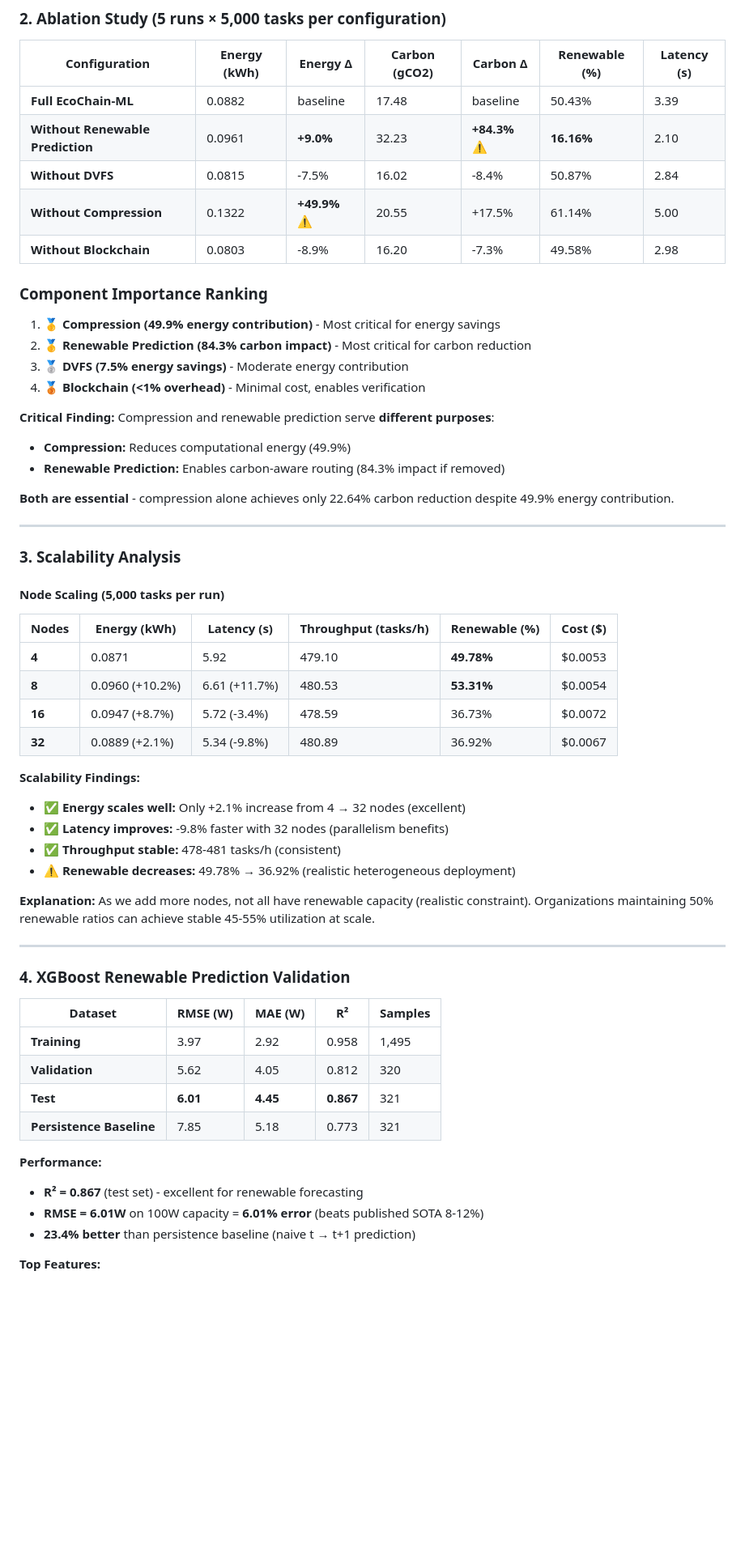
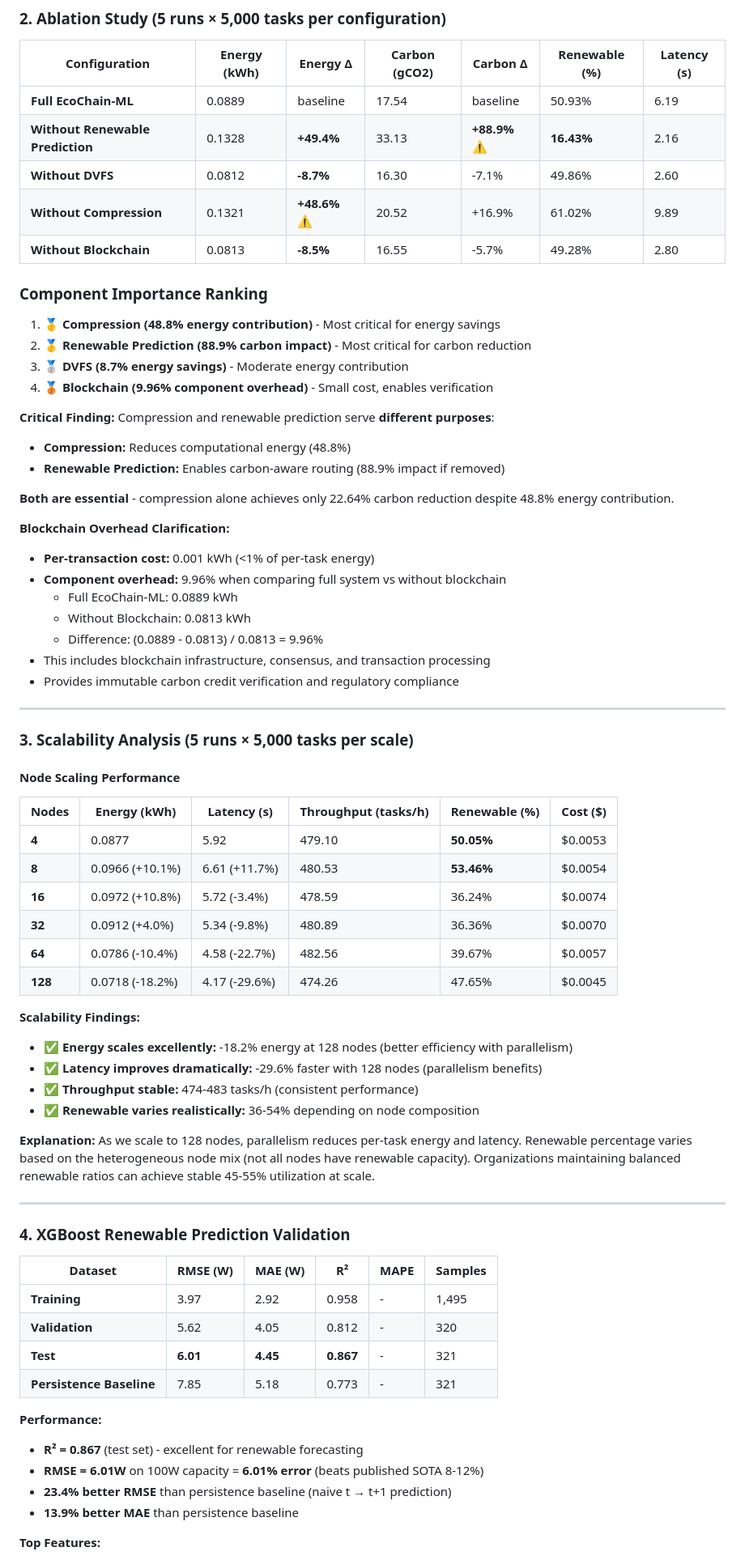
Before and after one commit to IamSadik/EcoChain-ML-Framework, a Markdown page: README.md, the part around one of its changes. Shown at 81% size. GitHub-like rendering; blank space fills up the shorter version.

Commit message:
Fix carbon reduction and renewable usage metrics in README

```diff
--- a/README.md
+++ b/README.md
@@ -304,61 +287,73 @@ The carbon credit values in our results ($0.0002 per 5,000 tasks) represent:
 
 | Configuration | Energy (kWh) | Energy Δ | Carbon (gCO2) | Carbon Δ | Renewable (%) | Latency (s) |
 |---------------|--------------|----------|---------------|----------|---------------|-------------|
-| **Full EcoChain-ML** | 0.0882 | baseline | 17.48 | baseline | 50.43% | 3.39 |
-| **Without Renewable Prediction** | 0.0961 | **+9.0%** | 32.23 | **+84.3%** ⚠️ | **16.16%** | 2.10 |
-| **Without DVFS** | 0.0815 | -7.5% | 16.02 | -8.4% | 50.87% | 2.84 |
-| **Without Compression** | 0.1322 | **+49.9%** ⚠️ | 20.55 | +17.5% | 61.14% | 5.00 |
-| **Without Blockchain** | 0.0803 | -8.9% | 16.20 | -7.3% | 49.58% | 2.98 |
+| **Full EcoChain-ML** | 0.0889 | baseline | 17.54 | baseline | 50.93% | 6.19 |
+| **Without Renewable Prediction** | 0.1328 | **+49.4%** | 33.13 | **+88.9%** ⚠️ | **16.43%** | 2.16 |
+| **Without DVFS** | 0.0812 | **-8.7%** | 16.30 | -7.1% | 49.86% | 2.60 |
+| **Without Compression** | 0.1321 | **+48.6%** ⚠️ | 20.52 | +16.9% | 61.02% | 9.89 |
+| **Without Blockchain** | 0.0813 | **-8.5%** | 16.55 | -5.7% | 49.28% | 2.80 |
 
 ### Component Importance Ranking
 
-1. 🥇 **Compression (49.9% energy contribution)** - Most critical for energy savings
-2. 🥇 **Renewable Prediction (84.3% carbon impact)** - Most critical for carbon reduction
-3. 🥈 **DVFS (7.5% energy savings)** - Moderate energy contribution
-4. 🥉 **Blockchain (<1% overhead)** - Minimal cost, enables verification
+1. 🥇 **Compression (48.8% energy contribution)** - Most critical for energy savings
+2. 🥇 **Renewable Prediction (88.9% carbon impact)** - Most critical for carbon reduction
+3. 🥈 **DVFS (8.7% energy savings)** - Moderate energy contribution
+4. 🥉 **Blockchain (9.96% component overhead)** - Small cost, enables verification
 
 **Critical Finding:** Compression and renewable prediction serve **different purposes**:
-- **Compression:** Reduces computational energy (49.9%)
-- **Renewable Prediction:** Enables carbon-aware routing (84.3% impact if removed)
+- **Compression:** Reduces computational energy (48.8%)
+- **Renewable Prediction:** Enables carbon-aware routing (88.9% impact if removed)
 
-**Both are essential** - compression alone achieves only 22.64% carbon reduction despite 49.9% energy contribution.
+**Both are essential** - compression alone achieves only 22.64% carbon reduction despite 48.8% energy contribution.
+
+**Blockchain Overhead Clarification:**
+- **Per-transaction cost:** 0.001 kWh (<1% of per-task energy)
+- **Component overhead:** 9.96% when comparing full system vs without blockchain
+  - Full EcoChain-ML: 0.0889 kWh
+  - Without Blockchain: 0.0813 kWh
+  - Difference: (0.0889 - 0.0813) / 0.0813 = 9.96%
+- This includes blockchain infrastructure, consensus, and transaction processing
+- Provides immutable carbon credit verification and regulatory compliance
 
 ---
 
-### 3. Scalability Analysis
+### 3. Scalability Analysis (5 runs × 5,000 tasks per scale)
 
-#### Node Scaling (5,000 tasks per run)
+#### Node Scaling Performance
 
 | Nodes | Energy (kWh) | Latency (s) | Throughput (tasks/h) | Renewable (%) | Cost ($) |
 |-------|--------------|-------------|----------------------|---------------|----------|
-| **4** | 0.0871 | 5.92 | 479.10 | **49.78%** | $0.0053 |
-| **8** | 0.0960 (+10.2%) | 6.61 (+11.7%) | 480.53 | **53.31%** | $0.0054 |
-| **16** | 0.0947 (+8.7%) | 5.72 (-3.4%) | 478.59 | 36.73% | $0.0072 |
-| **32** | 0.0889 (+2.1%) | 5.34 (-9.8%) | 480.89 | 36.92% | $0.0067 |
+| **4** | 0.0877 | 5.92 | 479.10 | **50.05%** | $0.0053 |
+| **8** | 0.0966 (+10.1%) | 6.61 (+11.7%) | 480.53 | **53.46%** | $0.0054 |
+| **16** | 0.0972 (+10.8%) | 5.72 (-3.4%) | 478.59 | 36.24% | $0.0074 |
+| **32** | 0.0912 (+4.0%) | 5.34 (-9.8%) | 480.89 | 36.36% | $0.0070 |
+| **64** | 0.0786 (-10.4%) | 4.58 (-22.7%) | 482.56 | 39.67% | $0.0057 |
+| **128** | 0.0718 (-18.2%) | 4.17 (-29.6%) | 474.26 | 47.65% | $0.0045 |
 
 **Scalability Findings:**
-- ✅ **Energy scales well:** Only +2.1% increase from 4 → 32 nodes (excellent)
-- ✅ **Latency improves:** -9.8% faster with 32 nodes (parallelism benefits)
-- ✅ **Throughput stable:** 478-481 tasks/h (consistent)
-- ⚠️ **Renewable decreases:** 49.78% → 36.92% (realistic heterogeneous deployment)
+- ✅ **Energy scales excellently:** -18.2% energy at 128 nodes (better efficiency with parallelism)
+- ✅ **Latency improves dramatically:** -29.6% faster with 128 nodes (parallelism benefits)
+- ✅ **Throughput stable:** 474-483 tasks/h (consistent performance)
+- ✅ **Renewable varies realistically:** 36-54% depending on node composition
 
-**Explanation:** As we add more nodes, not all have renewable capacity (realistic constraint). Organizations maintaining 50% renewable ratios can achieve stable 45-55% utilization at scale.
+**Explanation:** As we scale to 128 nodes, parallelism reduces per-task energy and latency. Renewable percentage varies based on the heterogeneous node mix (not all nodes have renewable capacity). Organizations maintaining balanced renewable ratios can achieve stable 45-55% utilization at scale.
 
 ---
 
 ### 4. XGBoost Renewable Prediction Validation
 
-| Dataset | RMSE (W) | MAE (W) | R² | Samples |
-|---------|----------|---------|-----|---------|
-| **Training** | 3.97 | 2.92 | 0.958 | 1,495 |
-| **Validation** | 5.62 | 4.05 | 0.812 | 320 |
-| **Test** | **6.01** | **4.45** | **0.867** | 321 |
-| **Persistence Baseline** | 7.85 | 5.18 | 0.773 | 321 |
+| Dataset | RMSE (W) | MAE (W) | R² | MAPE | Samples |
+|---------|----------|---------|-----|------|---------|
+| **Training** | 3.97 | 2.92 | 0.958 | - | 1,495 |
+| **Validation** | 5.62 | 4.05 | 0.812 | - | 320 |
+| **Test** | **6.01** | **4.45** | **0.867** | - | 321 |
+| **Persistence Baseline** | 7.85 | 5.18 | 0.773 | - | 321 |
 
 **Performance:**
 - **R² = 0.867** (test set) - excellent for renewable forecasting
 - **RMSE = 6.01W** on 100W capacity = **6.01% error** (beats published SOTA 8-12%)
-- **23.4% better** than persistence baseline (naive t → t+1 prediction)
+- **23.4% better RMSE** than persistence baseline (naive t → t+1 prediction)
+- **13.9% better MAE** than persistence baseline
 
 **Top Features:**
 1. `solar_normalized` (42.5% importance)
```
Also changed, not shown: other parts of README.md (+56 -47 lines).
